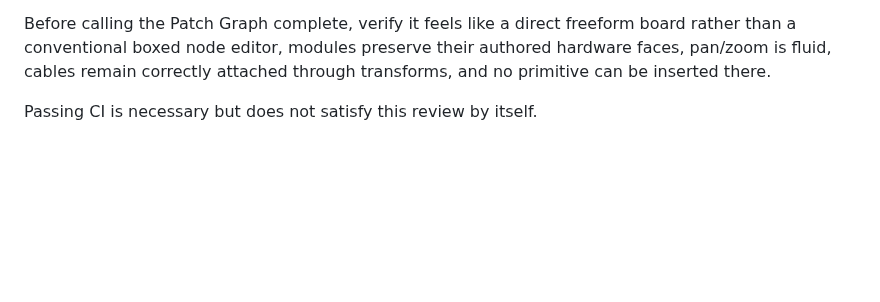
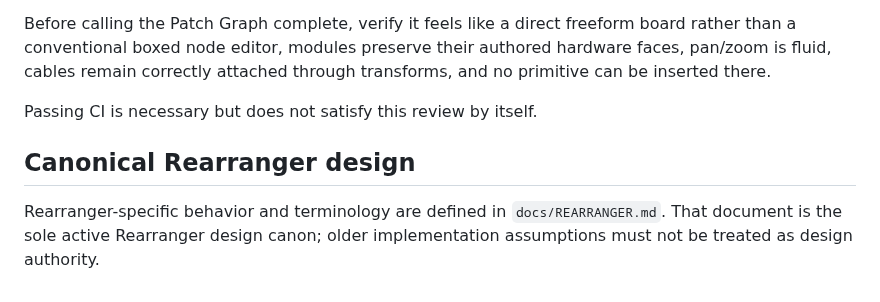
Before and after one commit to LuckyNate/MultiSynth, a Markdown page: docs/DESIGN.md, the part around the change. Drawn GitHub-style; blank space fills up the shorter version.

Commit message:
Point design canon to Rearranger spec

```diff
--- a/docs/DESIGN.md
+++ b/docs/DESIGN.md
@@ -316,3 +316,8 @@ Before calling a module complete, verify it looks intentional and plausibly manu
 Before calling the Patch Graph complete, verify it feels like a direct freeform board rather than a conventional boxed node editor, modules preserve their authored hardware faces, pan/zoom is fluid, cables remain correctly attached through transforms, and no primitive can be inserted there.
 
 Passing CI is necessary but does not satisfy this review by itself.
+
+
+## Canonical Rearranger design
+
+Rearranger-specific behavior and terminology are defined in `docs/REARRANGER.md`. That document is the sole active Rearranger design canon; older implementation assumptions must not be treated as design authority.
```
